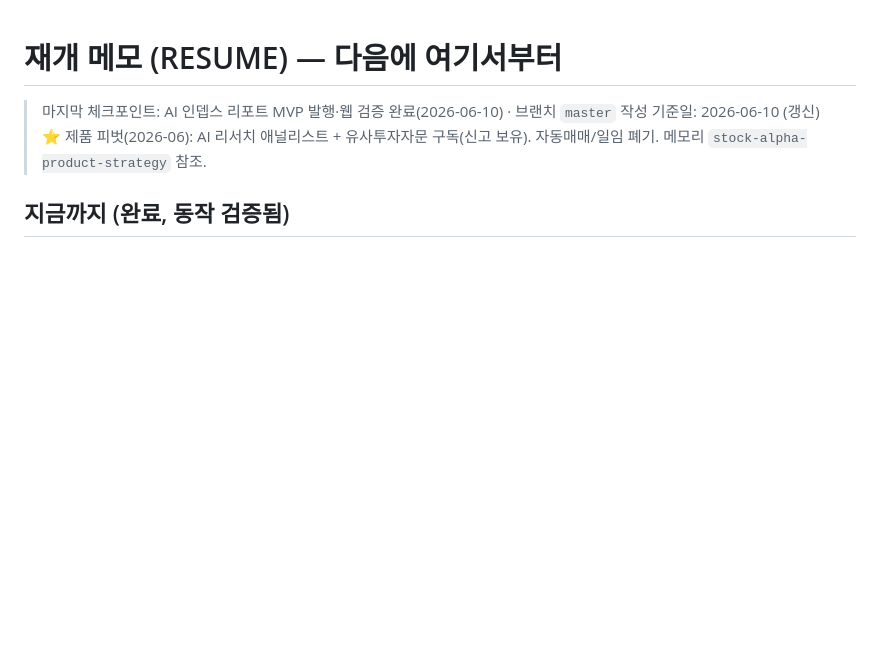
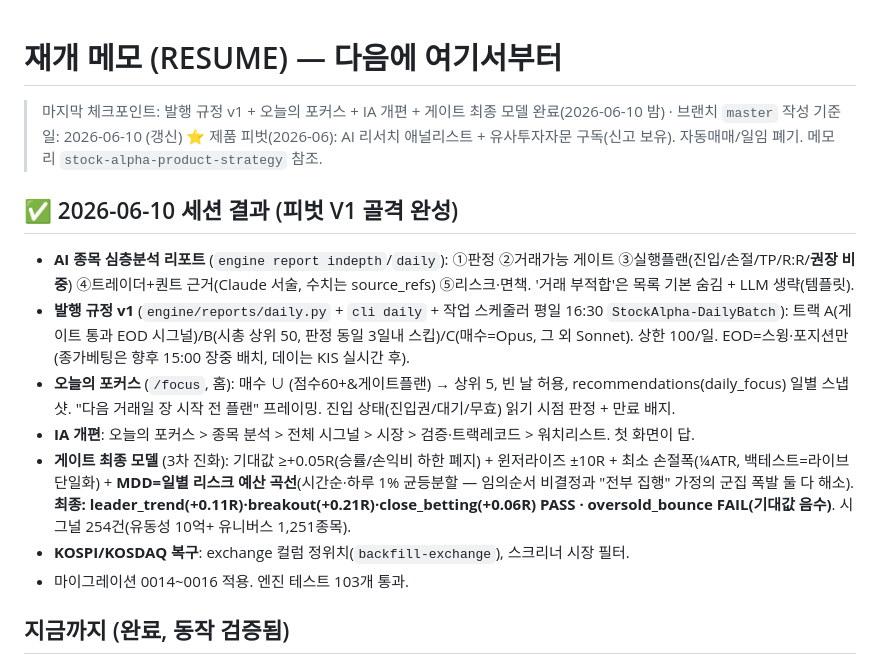
Before and after one commit to Victor-wonderful/stock-alpha, a Markdown page: docs/RESUME.md, the part around the change. Rendered like a GitHub page; blank space fills up the shorter version.

Commit message:
docs: RESUME — 2026-06-10 세션 결과(발행 규정 v1·포커스·IA·게이트 최종) 정리
Co-Authored-By: Claude Fable 5 <noreply@anthropic.com>

```diff
--- a/docs/RESUME.md
+++ b/docs/RESUME.md
@@ -1,8 +1,18 @@
 # 재개 메모 (RESUME) — 다음에 여기서부터
 
-> 마지막 체크포인트: AI 인뎁스 리포트 MVP 발행·웹 검증 완료(2026-06-10) · 브랜치 `master`
+> 마지막 체크포인트: 발행 규정 v1 + 오늘의 포커스 + IA 개편 + 게이트 최종 모델 완료(2026-06-10 밤) · 브랜치 `master`
 > 작성 기준일: 2026-06-10 (갱신)
 > ⭐ 제품 피벗(2026-06): AI 리서치 애널리스트 + 유사투자자문 구독(신고 보유). 자동매매/일임 폐기. 메모리 `stock-alpha-product-strategy` 참조.
+
+## ✅ 2026-06-10 세션 결과 (피벗 V1 골격 완성)
+
+- **AI 종목 심층분석 리포트** (`engine report indepth`/`daily`): ①판정 ②거래가능 게이트 ③실행플랜(진입/손절/TP/R:R/**권장 비중**) ④트레이더+퀀트 근거(Claude 서술, 수치는 source_refs) ⑤리스크·면책. '거래 부적합'은 목록 기본 숨김 + LLM 생략(템플릿).
+- **발행 규정 v1** (`engine/reports/daily.py` + `cli daily` + 작업 스케줄러 평일 16:30 `StockAlpha-DailyBatch`): 트랙 A(게이트 통과 EOD 시그널)/B(시총 상위 50, 판정 동일 3일내 스킵)/C(매수=Opus, 그 외 Sonnet). 상한 100/일. EOD=스윙·포지션만(종가베팅은 향후 15:00 장중 배치, 데이는 KIS 실시간 후).
+- **오늘의 포커스** (`/focus`, 홈): 매수 ∪ (점수60+&게이트플랜) → 상위 5, 빈 날 허용, recommendations(daily_focus) 일별 스냅샷. "다음 거래일 장 시작 전 플랜" 프레이밍. 진입 상태(진입권/대기/무효) 읽기 시점 판정 + 만료 배지.
+- **IA 개편**: 오늘의 포커스 > 종목 분석 > 전체 시그널 > 시장 > 검증·트랙레코드 > 워치리스트. 첫 화면이 답.
+- **게이트 최종 모델** (3차 진화): 기대값 ≥+0.05R(승률/손익비 하한 폐지) + 윈저라이즈 ±10R + 최소 손절폭(¼ATR, 백테스트=라이브 단일화) + **MDD=일별 리스크 예산 곡선**(시간순·하루 1% 균등분할 — 임의순서 비결정과 "전부 집행" 가정의 군집 폭발 둘 다 해소). **최종: leader_trend(+0.11R)·breakout(+0.21R)·close_betting(+0.06R) PASS · oversold_bounce FAIL(기대값 음수)**. 시그널 254건(유동성 10억+ 유니버스 1,251종목).
+- **KOSPI/KOSDAQ 복구**: exchange 컬럼 정위치(`backfill-exchange`), 스크리너 시장 필터.
+- 마이그레이션 0014~0016 적용. 엔진 테스트 103개 통과.
 
 ## 지금까지 (완료, 동작 검증됨)
 
```
